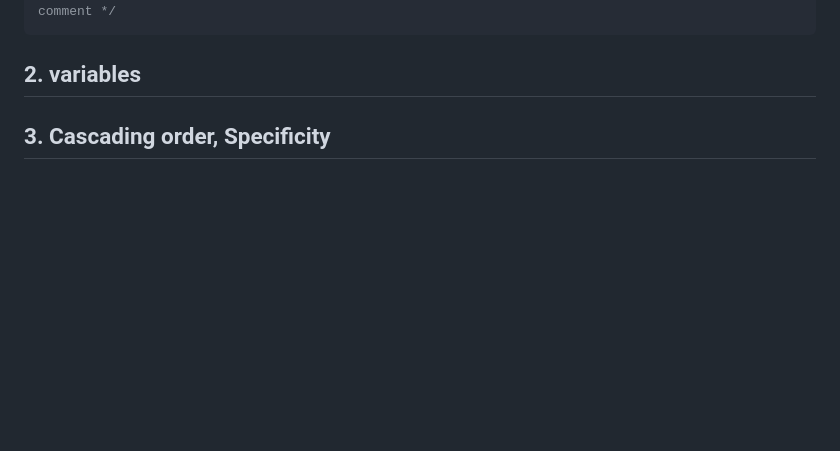
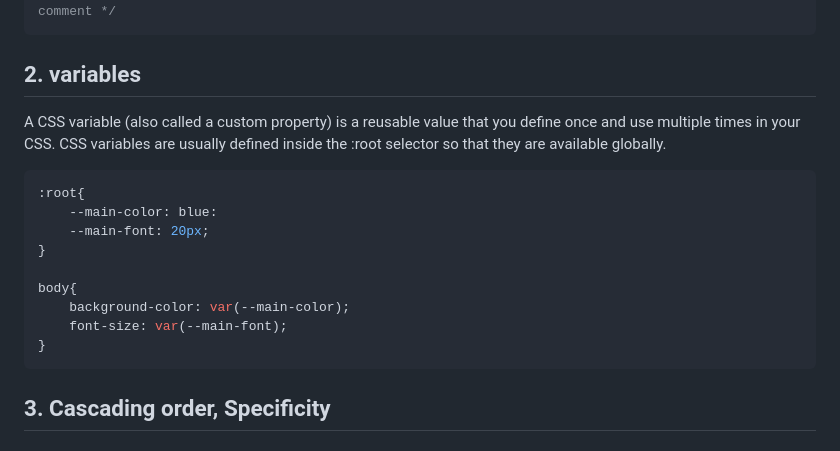
Before and after one commit to muhammad-tamim/css-notes, a Markdown page: README.md, the part around the change. Drawn GitHub-style; blank space fills up the shorter version.

Commit message:
docs: add css variables

````diff
--- a/README.md
+++ b/README.md
@@ -149,6 +149,19 @@ comment */
 ```
 
 ## 2. variables
+A CSS variable (also called a custom property) is a reusable value that you define once and use multiple times in your CSS. CSS variables are usually defined inside the :root selector so that they are available globally.
+
+```css
+:root{
+    --main-color: blue:
+    --main-font: 20px;
+}
+
+body{
+    background-color: var(--main-color);
+    font-size: var(--main-font);
+}
+```
 
 ## 3. Cascading order, Specificity
 ### 3.1. Cascading Order
````
